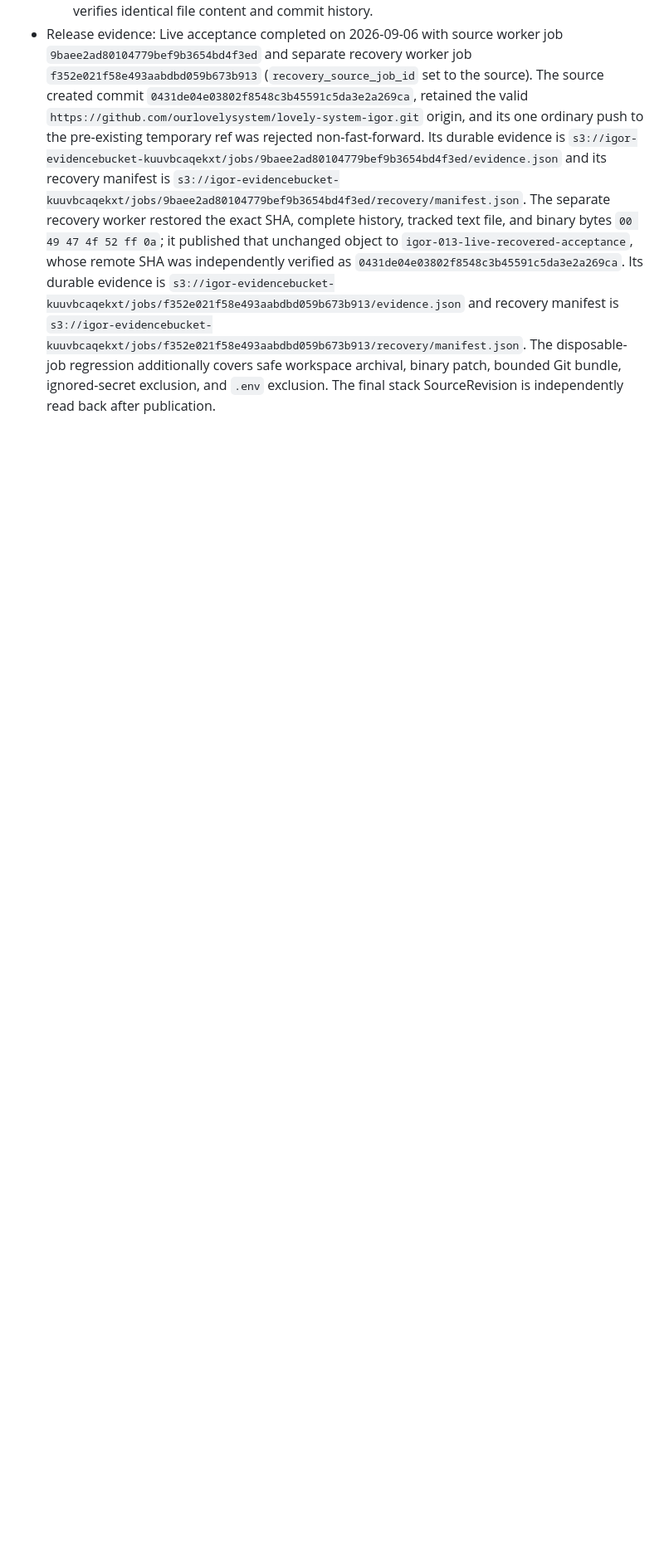
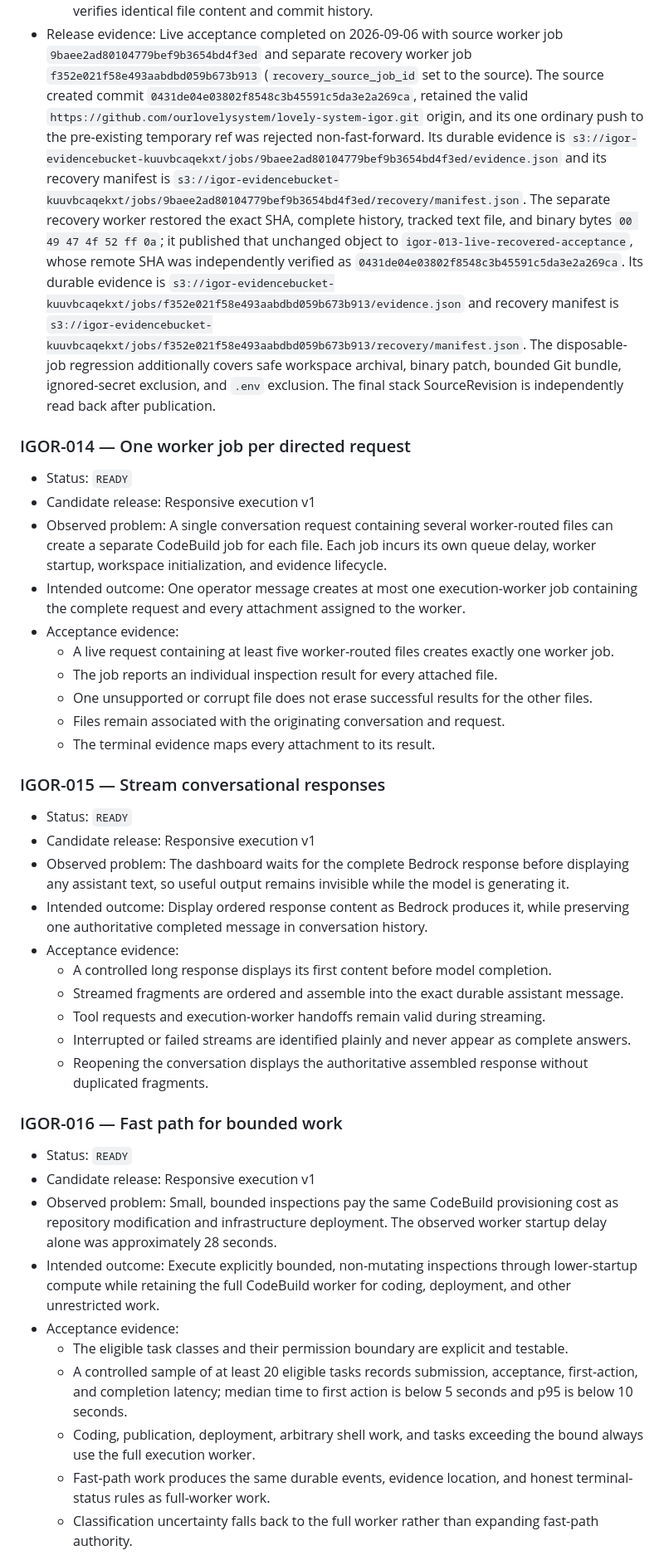
Before and after one commit to ourlovelysystem/lovely-system-igor, a Markdown page: ENHANCEMENTS.md, the part around one of its changes. Shown at 83% size. GitHub-like rendering; blank space fills up the shorter version.

Commit message:
Queue responsive execution enhancements

```diff
--- a/ENHANCEMENTS.md
+++ b/ENHANCEMENTS.md
@@ -298,3 +299,67 @@ Statuses: `PROPOSED`, `READY`, `SCHEDULED`, `IN PROGRESS`, `RELEASED`,
   bounded Git bundle, ignored-secret exclusion, and `.env` exclusion. The final stack
   SourceRevision is independently read back after publication.
 
+
+### IGOR-014 — One worker job per directed request
+
+- Status: `READY`
+- Candidate release: Responsive execution v1
+- Observed problem: A single conversation request containing several
+  worker-routed files can create a separate CodeBuild job for each file. Each job
+  incurs its own queue delay, worker startup, workspace initialization, and
+  evidence lifecycle.
+- Intended outcome: One operator message creates at most one execution-worker
+  job containing the complete request and every attachment assigned to the
+  worker.
+- Acceptance evidence:
+  - A live request containing at least five worker-routed files creates exactly
+    one worker job.
+  - The job reports an individual inspection result for every attached file.
+  - One unsupported or corrupt file does not erase successful results for the
+    other files.
+  - Files remain associated with the originating conversation and request.
+  - The terminal evidence maps every attachment to its result.
+
+### IGOR-015 — Stream conversational responses
+
+- Status: `READY`
+- Candidate release: Responsive execution v1
+- Observed problem: The dashboard waits for the complete Bedrock response before
+  displaying any assistant text, so useful output remains invisible while the
+  model is generating it.
+- Intended outcome: Display ordered response content as Bedrock produces it,
+  while preserving one authoritative completed message in conversation history.
+- Acceptance evidence:
+  - A controlled long response displays its first content before model
+    completion.
+  - Streamed fragments are ordered and assemble into the exact durable assistant
+    message.
+  - Tool requests and execution-worker handoffs remain valid during streaming.
+  - Interrupted or failed streams are identified plainly and never appear as
+    complete answers.
+  - Reopening the conversation displays the authoritative assembled response
+    without duplicated fragments.
+
+### IGOR-016 — Fast path for bounded work
+
+- Status: `READY`
+- Candidate release: Responsive execution v1
+- Observed problem: Small, bounded inspections pay the same CodeBuild
+  provisioning cost as repository modification and infrastructure deployment.
+  The observed worker startup delay alone was approximately 28 seconds.
+- Intended outcome: Execute explicitly bounded, non-mutating inspections through
+  lower-startup compute while retaining the full CodeBuild worker for coding,
+  deployment, and other unrestricted work.
+- Acceptance evidence:
+  - The eligible task classes and their permission boundary are explicit and
+    testable.
+  - A controlled sample of at least 20 eligible tasks records submission,
+    acceptance, first-action, and completion latency; median time to first action
+    is below 5 seconds and p95 is below 10 seconds.
+  - Coding, publication, deployment, arbitrary shell work, and tasks exceeding
+    the bound always use the full execution worker.
+  - Fast-path work produces the same durable events, evidence location, and
+    honest terminal-status rules as full-worker work.
+  - Classification uncertainty falls back to the full worker rather than
+    expanding fast-path authority.
+
```
Also changed, not shown: other parts of ENHANCEMENTS.md (+22 -0 lines).
